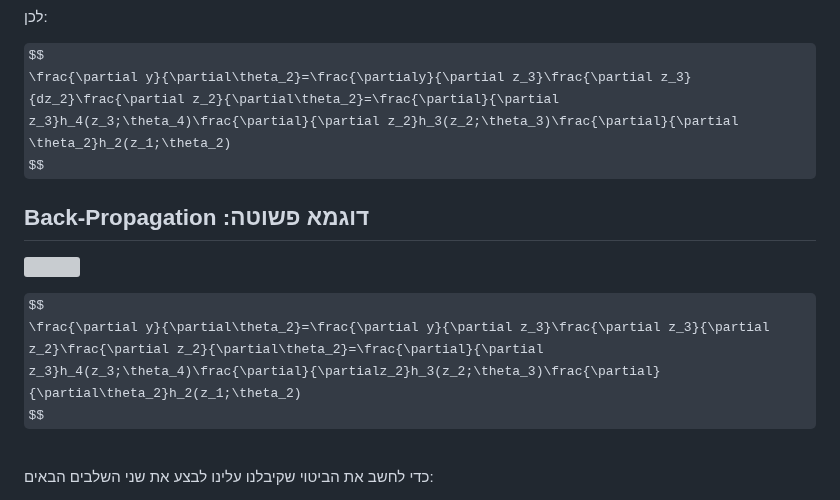
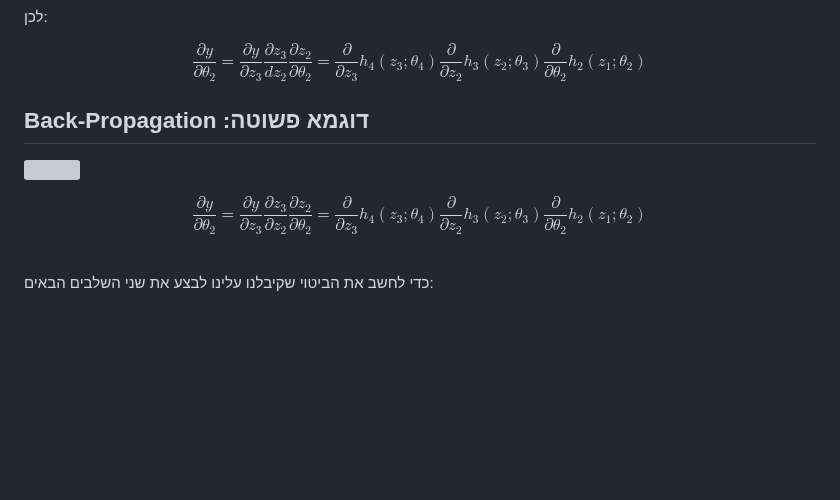
Before and after one commit to technion046195/technion046195, a Markdown page: content/lecture10/slides.md, the part around one of its changes. Rendered like a GitHub page; some formulas as TeX source; blank space fills up the shorter version; grey boxes are pictures that could not be loaded.

```diff
--- a/content/lecture10/slides.md
+++ b/content/lecture10/slides.md
@@ -472,7 +472,7 @@ $$
 לכן:
 
 $$
-\frac{\partial y}{\partial\theta_2}=\frac{\partialy}{\partial z_3}\frac{\partial z_3}{dz_2}\frac{\partial z_2}{\partial\theta_2}=\frac{\partial}{\partial z_3}h_4(z_3;\theta_4)\frac{\partial}{\partial z_2}h_3(z_2;\theta_3)\frac{\partial}{\partial \theta_2}h_2(z_1;\theta_2)
+\frac{\partial y}{\partial\theta_2}=\frac{\partial y}{\partial z_3}\frac{\partial z_3}{dz_2}\frac{\partial z_2}{\partial\theta_2}=\frac{\partial}{\partial z_3}h_4(z_3;\theta_4)\frac{\partial}{\partial z_2}h_3(z_2;\theta_3)\frac{\partial}{\partial \theta_2}h_2(z_1;\theta_2)
 $$
 
 </section><section>
@@ -486,7 +486,7 @@ $$
 </div>
 
 $$
-\frac{\partial y}{\partial\theta_2}=\frac{\partial y}{\partial z_3}\frac{\partial z_3}{\partial z_2}\frac{\partial z_2}{\partial\theta_2}=\frac{\partial}{\partial z_3}h_4(z_3;\theta_4)\frac{\partial}{\partialz_2}h_3(z_2;\theta_3)\frac{\partial}{\partial\theta_2}h_2(z_1;\theta_2)
+\frac{\partial y}{\partial\theta_2}=\frac{\partial y}{\partial z_3}\frac{\partial z_3}{\partial z_2}\frac{\partial z_2}{\partial\theta_2}=\frac{\partial}{\partial z_3}h_4(z_3;\theta_4)\frac{\partial}{\partial z_2}h_3(z_2;\theta_3)\frac{\partial}{\partial\theta_2}h_2(z_1;\theta_2)
 $$
 
 <br/>
```
Also changed, not shown: other parts of content/lecture10/slides.md (+1 -1 lines).
